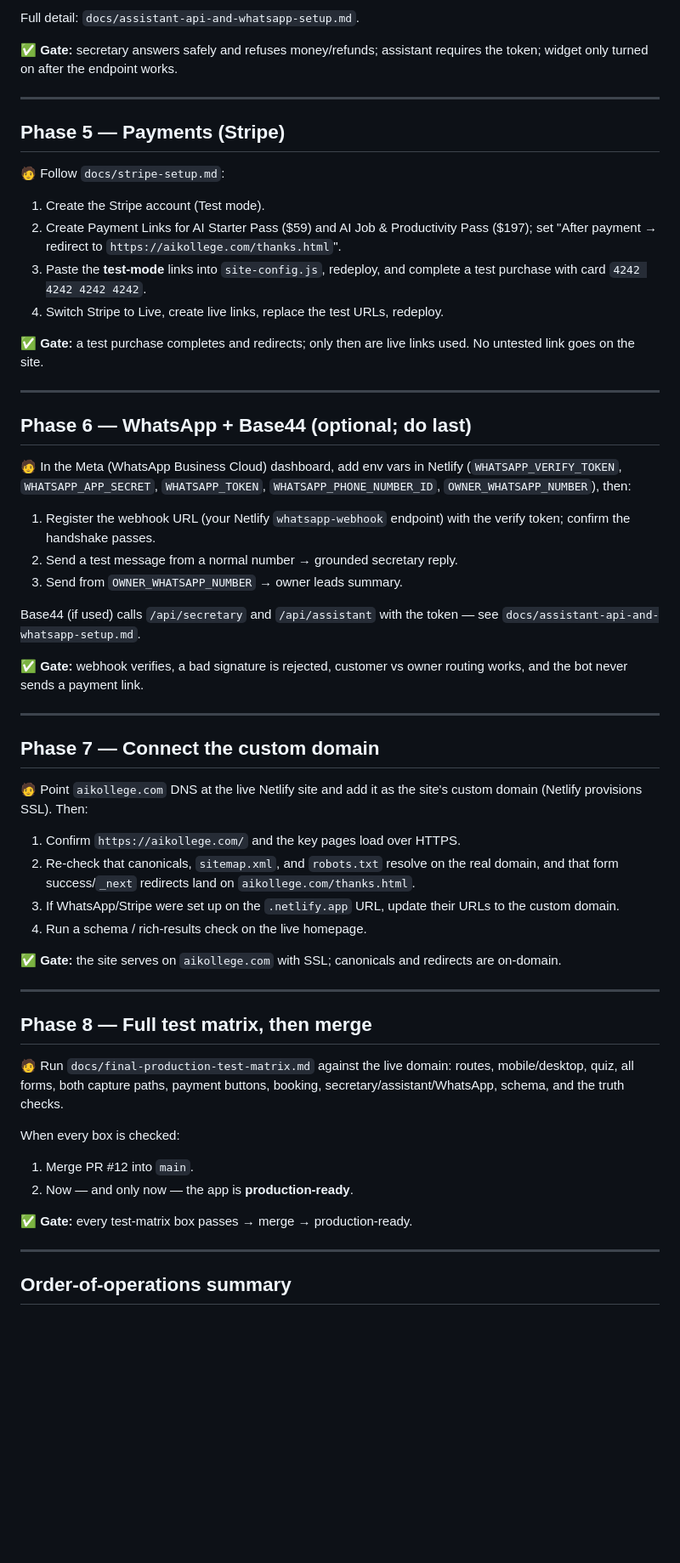
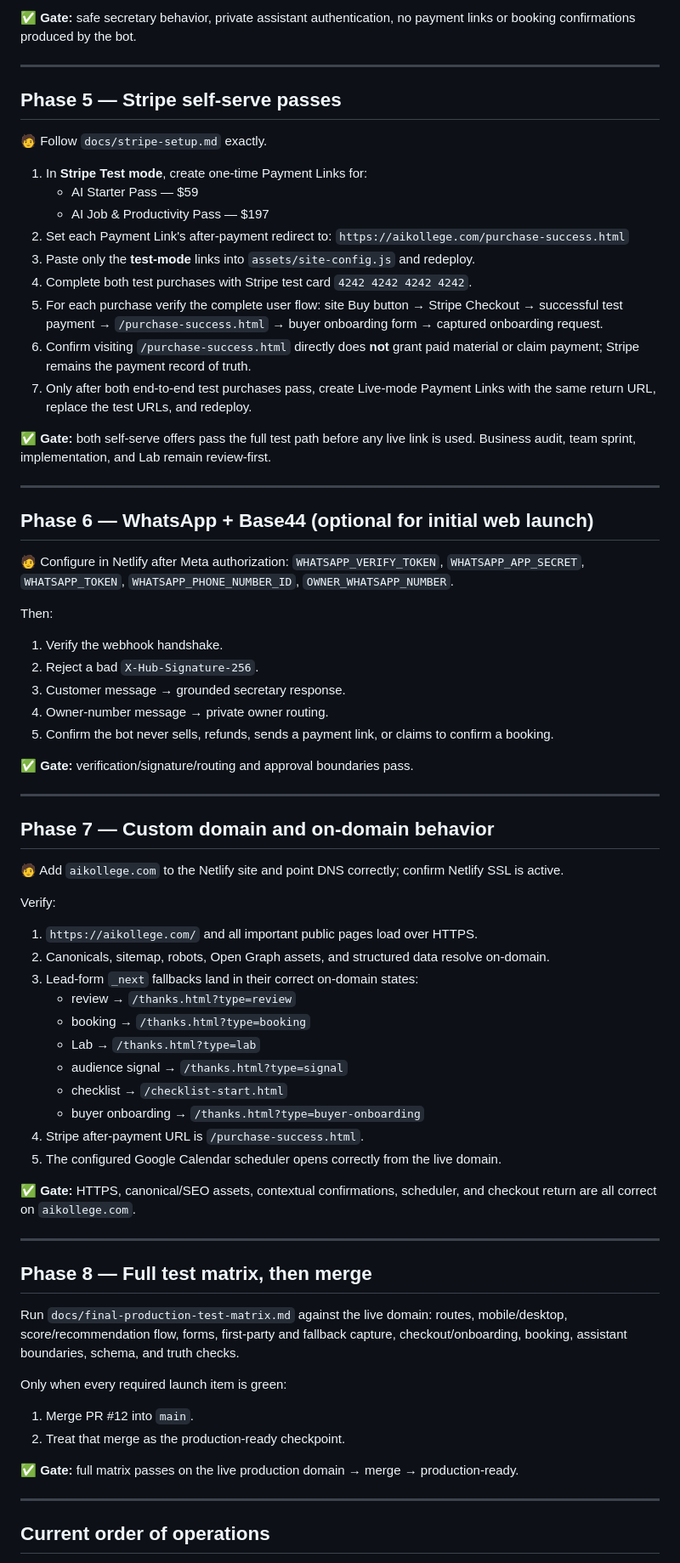
Before and after one commit to trustybooker/-Ai-Readiness, a Markdown page: docs/go-live-runbook.md, the part around one of its changes. Shown at 85% size. Drawn GitHub-style; blank space fills up the shorter version.

Commit message:
docs(runbook): align live gates with friction-free checkout and fulfillment

```diff
--- a/docs/go-live-runbook.md
+++ b/docs/go-live-runbook.md
@@ -80,69 +68,72 @@ Redeploy. Then smoke-test on the deploy URL:
 
-Full detail: `docs/assistant-api-and-whatsapp-setup.md`.
-
-✅ **Gate:** secretary answers safely and refuses money/refunds; assistant requires
-the token; widget only turned on after the endpoint works.
+✅ **Gate:** safe secretary behavior, private assistant authentication, no payment links or booking confirmations produced by the bot.
 
 ---
 
-## Phase 5 — Payments (Stripe)
-🧑 Follow `docs/stripe-setup.md`:
-1. Create the Stripe account (Test mode).
-2. Create Payment Links for AI Starter Pass ($59) and AI Job & Productivity Pass
-   ($197); set "After payment → redirect to `https://aikollege.com/thanks.html`".
-3. Paste the **test-mode** links into `site-config.js`, redeploy, and complete a
-   test purchase with card `4242 4242 4242 4242`.
-4. Switch Stripe to Live, create live links, replace the test URLs, redeploy.
+## Phase 5 — Stripe self-serve passes
+🧑 Follow `docs/stripe-setup.md` exactly.
 
-✅ **Gate:** a test purchase completes and redirects; only then are live links used.
-No untested link goes on the site.
+1. In **Stripe Test mode**, create one-time Payment Links for:
+   - AI Starter Pass — $59
+   - AI Job & Productivity Pass — $197
+2. Set each Payment Link's after-payment redirect to:
+   `https://aikollege.com/purchase-success.html`
+3. Paste only the **test-mode** links into `assets/site-config.js` and redeploy.
+4. Complete both test purchases with Stripe test card `4242 4242 4242 4242`.
+5. For each purchase verify the complete user flow:
+   site Buy button → Stripe Checkout → successful test payment → `/purchase-success.html` → buyer onboarding form → captured onboarding request.
+6. Confirm visiting `/purchase-success.html` directly does **not** grant paid material or claim payment; Stripe remains the payment record of truth.
+7. Only after both end-to-end test purchases pass, create Live-mode Payment Links with the same return URL, replace the test URLs, and redeploy.
+
+✅ **Gate:** both self-serve offers pass the full test path before any live link is used. Business audit, team sprint, implementation, and Lab remain review-first.
 
 ---
 
-## Phase 6 — WhatsApp + Base44 (optional; do last)
-🧑 In the Meta (WhatsApp Business Cloud) dashboard, add env vars in Netlify
-(`WHATSAPP_VERIFY_TOKEN`, `WHATSAPP_APP_SECRET`, `WHATSAPP_TOKEN`,
-`WHATSAPP_PHONE_NUMBER_ID`, `OWNER_WHATSAPP_NUMBER`), then:
-1. Register the webhook URL (your Netlify `whatsapp-webhook` endpoint) with the
-   verify token; confirm the handshake passes.
-2. Send a test message from a normal number → grounded secretary reply.
-3. Send from `OWNER_WHATSAPP_NUMBER` → owner leads summary.
+## Phase 6 — WhatsApp + Base44 (optional for initial web launch)
+🧑 Configure in Netlify after Meta authorization:
+`WHATSAPP_VERIFY_TOKEN`, `WHATSAPP_APP_SECRET`, `WHATSAPP_TOKEN`, `WHATSAPP_PHONE_NUMBER_ID`, `OWNER_WHATSAPP_NUMBER`.
 
-Base44 (if used) calls `/api/secretary` and `/api/assistant` with the token — see
-`docs/assistant-api-and-whatsapp-setup.md`.
+Then:
+1. Verify the webhook handshake.
+2. Reject a bad `X-Hub-Signature-256`.
+3. Customer message → grounded secretary response.
+4. Owner-number message → private owner routing.
+5. Confirm the bot never sells, refunds, sends a payment link, or claims to confirm a booking.
 
-✅ **Gate:** webhook verifies, a bad signature is rejected, customer vs owner
-routing works, and the bot never sends a payment link.
+✅ **Gate:** verification/signature/routing and approval boundaries pass.
 
 ---
 
-## Phase 7 — Connect the custom domain
-🧑 Point `aikollege.com` DNS at the live Netlify site and add it as the site's
-custom domain (Netlify provisions SSL). Then:
-1. Confirm `https://aikollege.com/` and the key pages load over HTTPS.
-2. Re-check that canonicals, `sitemap.xml`, and `robots.txt` resolve on the real
-   domain, and that form success/`_next` redirects land on `aikollege.com/thanks.html`.
-3. If WhatsApp/Stripe were set up on the `.netlify.app` URL, update their URLs to
-   the custom domain.
-4. Run a schema / rich-results check on the live homepage.
+## Phase 7 — Custom domain and on-domain behavior
+🧑 Add `aikollege.com` to the Netlify site and point DNS correctly; confirm Netlify SSL is active.
 
-✅ **Gate:** the site serves on `aikollege.com` with SSL; canonicals and redirects
-are on-domain.
+Verify:
+1. `https://aikollege.com/` and all important public pages load over HTTPS.
+2. Canonicals, sitemap, robots, Open Graph assets, and structured data resolve on-domain.
+3. Lead-form `_next` fallbacks land in their correct on-domain states:
+   - review → `/thanks.html?type=review`
+   - booking → `/thanks.html?type=booking`
+   - Lab → `/thanks.html?type=lab`
+   - audience signal → `/thanks.html?type=signal`
+   - checklist → `/checklist-start.html`
+   - buyer onboarding → `/thanks.html?type=buyer-onboarding`
+4. Stripe after-payment URL is `/purchase-success.html`.
+5. The configured Google Calendar scheduler opens correctly from the live domain.
+
+✅ **Gate:** HTTPS, canonical/SEO assets, contextual confirmations, scheduler, and checkout return are all correct on `aikollege.com`.
 
 ---
 
 ## Phase 8 — Full test matrix, then merge
-🧑 Run `docs/final-production-test-matrix.md` against the live domain: routes,
-mobile/desktop, quiz, all forms, both capture paths, payment buttons, booking,
-secretary/assistant/WhatsApp, schema, and the truth checks.
+Run `docs/final-production-test-matrix.md` against the live domain: routes, mobile/desktop, score/recommendation flow, forms, first-party and fallback capture, checkout/onboarding, booking, assistant boundaries, schema, and truth checks.
 
-When every box is checked:
+Only when every required launch item is green:
 1. Merge PR #12 into `main`.
-2. Now — and only now — the app is **production-ready**.
+2. Treat that merge as the production-ready checkpoint.
 
-✅ **Gate:** every test-matrix box passes → merge → production-ready.
+✅ **Gate:** full matrix passes on the live production domain → merge → production-ready.
 
 ---
 
-## Order-of-operations summary
+## Current order of operations
 
```
Also changed, not shown: other parts of docs/go-live-runbook.md (+49 -61 lines).
